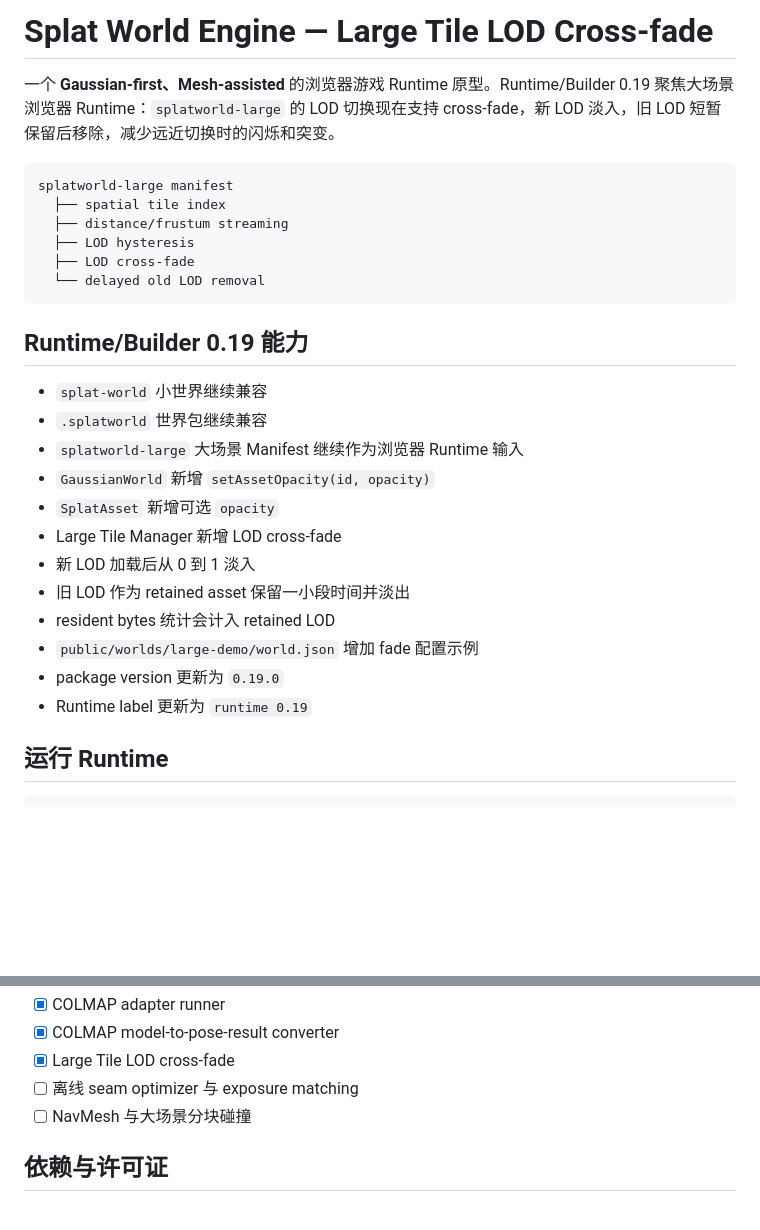
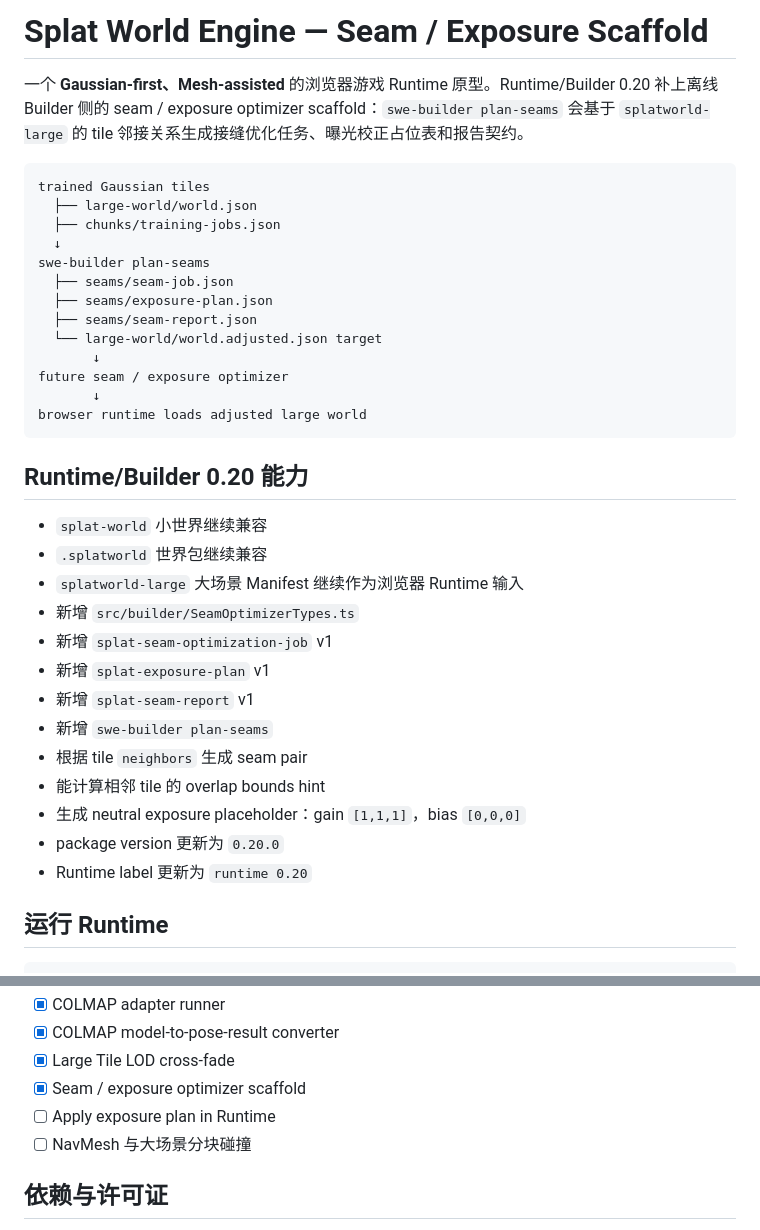
Before and after one commit to shell-echo/gaussian-world-engine, a Markdown page: README.md, 2 parts joined by grey strips. GitHub-like rendering; blank space fills up the shorter version.

Commit message:
docs: document seam exposure scaffold

````diff
--- a/README.md
+++ b/README.md
@@ -1,30 +1,38 @@
-# Splat World Engine — Large Tile LOD Cross-fade
+# Splat World Engine — Seam / Exposure Scaffold
 
-一个 **Gaussian-first、Mesh-assisted** 的浏览器游戏 Runtime 原型。Runtime/Builder 0.19 聚焦大场景浏览器 Runtime：`splatworld-large` 的 LOD 切换现在支持 cross-fade，新 LOD 淡入，旧 LOD 短暂保留后移除，减少远近切换时的闪烁和突变。
+一个 **Gaussian-first、Mesh-assisted** 的浏览器游戏 Runtime 原型。Runtime/Builder 0.20 补上离线 Builder 侧的 seam / exposure optimizer scaffold：`swe-builder plan-seams` 会基于 `splatworld-large` 的 tile 邻接关系生成接缝优化任务、曝光校正占位表和报告契约。
 
 ```text
-splatworld-large manifest
-  ├── spatial tile index
-  ├── distance/frustum streaming
-  ├── LOD hysteresis
-  ├── LOD cross-fade
-  └── delayed old LOD removal
+trained Gaussian tiles
+  ├── large-world/world.json
+  ├── chunks/training-jobs.json
+  ↓
+swe-builder plan-seams
+  ├── seams/seam-job.json
+  ├── seams/exposure-plan.json
+  ├── seams/seam-report.json
+  └── large-world/world.adjusted.json target
+       ↓
+future seam / exposure optimizer
+       ↓
+browser runtime loads adjusted large world
 ```
 
-## Runtime/Builder 0.19 能力
+## Runtime/Builder 0.20 能力
 
 - `splat-world` 小世界继续兼容
 - `.splatworld` 世界包继续兼容
 - `splatworld-large` 大场景 Manifest 继续作为浏览器 Runtime 输入
-- `GaussianWorld` 新增 `setAssetOpacity(id, opacity)`
-- `SplatAsset` 新增可选 `opacity`
-- Large Tile Manager 新增 LOD cross-fade
-- 新 LOD 加载后从 0 到 1 淡入
-- 旧 LOD 作为 retained asset 保留一小段时间并淡出
-- resident bytes 统计会计入 retained LOD
-- `public/worlds/large-demo/world.json` 增加 fade 配置示例
-- package version 更新为 `0.19.0`
-- Runtime label 更新为 `runtime 0.19`
+- 新增 `src/builder/SeamOptimizerTypes.ts`
+- 新增 `splat-seam-optimization-job` v1
+- 新增 `splat-exposure-plan` v1
+- 新增 `splat-seam-report` v1
+- 新增 `swe-builder plan-seams`
+- 根据 tile `neighbors` 生成 seam pair
+- 能计算相邻 tile 的 overlap bounds hint
+- 生成 neutral exposure placeholder：gain `[1,1,1]`，bias `[0,0,0]`
+- package version 更新为 `0.20.0`
+- Runtime label 更新为 `runtime 0.20`
 
 ## 运行 Runtime
 
@@ -132,7 +157,8 @@ npm run builder -- export-large-world ./capture/outdoor-loop/session.json
 - [x] COLMAP adapter runner
 - [x] COLMAP model-to-pose-result converter
 - [x] Large Tile LOD cross-fade
-- [ ] 离线 seam optimizer 与 exposure matching
+- [x] Seam / exposure optimizer scaffold
+- [ ] Apply exposure plan in Runtime
 - [ ] NavMesh 与大场景分块碰撞
 
 ## 依赖与许可证
````
Also changed, not shown: other parts of README.md (+64 -47 lines).
